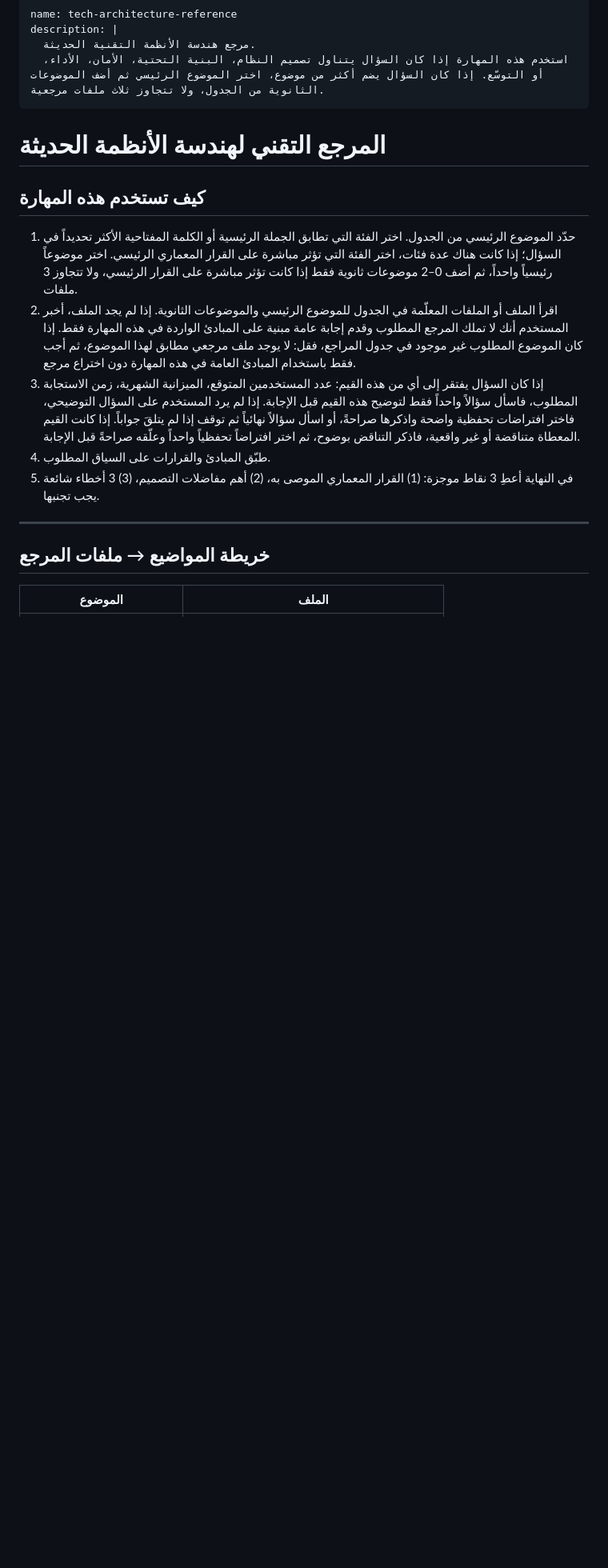
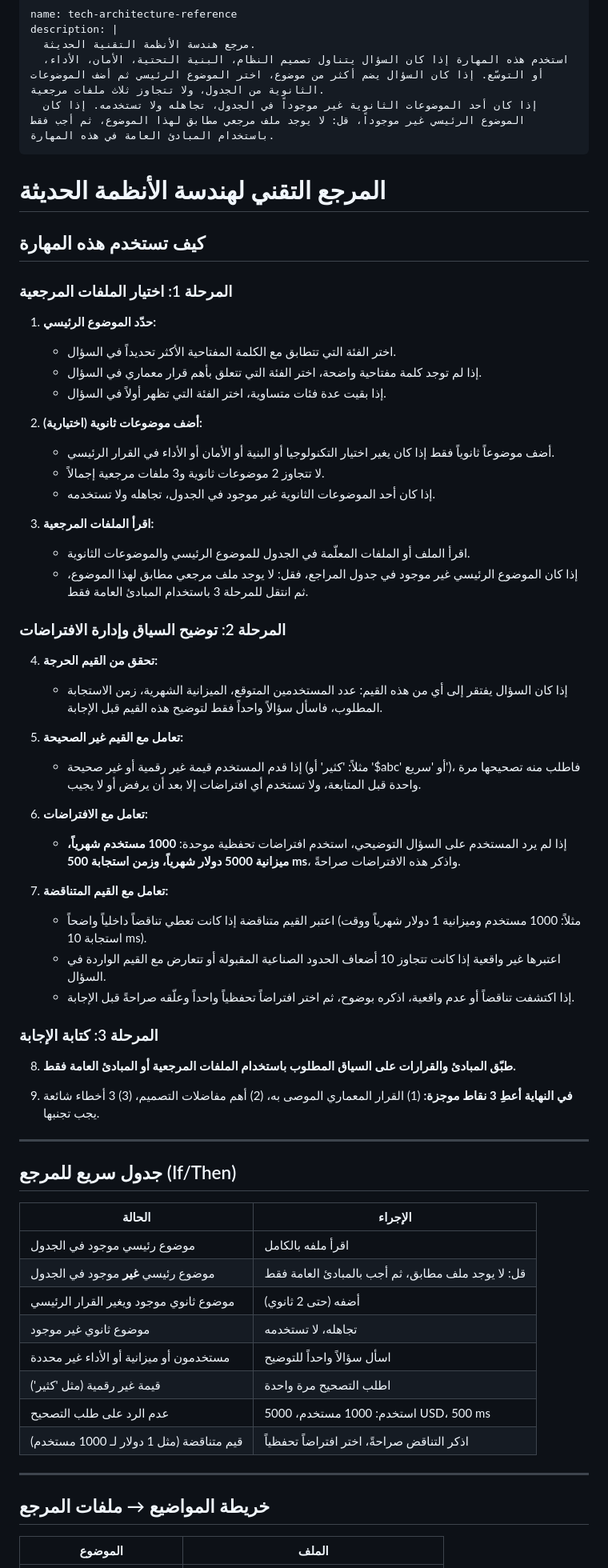
Before and after one commit to talal558/khalidiyaschool, a Markdown page: .claude/SKILL.md, the part around the change. Shown at 80% size. GitHub-like rendering; blank space fills up the shorter version.

Commit message:
تحديث المشروع رقم16

```diff
--- a/.claude/SKILL.md
+++ b/.claude/SKILL.md
@@ -3,17 +3,65 @@ name: tech-architecture-reference
 description: |
   مرجع هندسة الأنظمة التقنية الحديثة.
   استخدم هذه المهارة إذا كان السؤال يتناول تصميم النظام، البنية التحتية، الأمان، الأداء، أو التوسّع. إذا كان السؤال يضم أكثر من موضوع، اختر الموضوع الرئيسي ثم أضف الموضوعات الثانوية من الجدول، ولا تتجاوز ثلاث ملفات مرجعية.
+  إذا كان أحد الموضوعات الثانوية غير موجوداً في الجدول، تجاهله ولا تستخدمه. إذا كان الموضوع الرئيسي غير موجوداً، قل: لا يوجد ملف مرجعي مطابق لهذا الموضوع، ثم أجب فقط باستخدام المبادئ العامة في هذه المهارة.
 ---
 
 # المرجع التقني لهندسة الأنظمة الحديثة
 
 ## كيف تستخدم هذه المهارة
 
-1. حدّد الموضوع الرئيسي من الجدول. اختر الفئة التي تطابق الجملة الرئيسية أو الكلمة المفتاحية الأكثر تحديداً في السؤال؛ إذا كانت هناك عدة فئات، اختر الفئة التي تؤثر مباشرة على القرار المعماري الرئيسي. اختر موضوعاً رئيسياً واحداً، ثم أضف 0–2 موضوعات ثانوية فقط إذا كانت تؤثر مباشرة على القرار الرئيسي، ولا تتجاوز 3 ملفات.
-2. اقرأ الملف أو الملفات المعلّمة في الجدول للموضوع الرئيسي والموضوعات الثانوية. إذا لم يجد الملف، أخبر المستخدم أنك لا تملك المرجع المطلوب وقدم إجابة عامة مبنية على المبادئ الواردة في هذه المهارة فقط. إذا كان الموضوع المطلوب غير موجود في جدول المراجع، فقل: لا يوجد ملف مرجعي مطابق لهذا الموضوع، ثم أجب فقط باستخدام المبادئ العامة في هذه المهارة دون اختراع مرجع.
-3. إذا كان السؤال يفتقر إلى أي من هذه القيم: عدد المستخدمين المتوقع، الميزانية الشهرية، زمن الاستجابة المطلوب، فاسأل سؤالاً واحداً فقط لتوضيح هذه القيم قبل الإجابة. إذا لم يرد المستخدم على السؤال التوضيحي، فاختر افتراضات تحفظية واضحة واذكرها صراحةً، أو اسأل سؤالاً نهائياً ثم توقف إذا لم يتلقَ جواباً. إذا كانت القيم المعطاة متناقضة أو غير واقعية، فاذكر التناقض بوضوح، ثم اختر افتراضاً تحفظياً واحداً وعلّقه صراحةً قبل الإجابة.
-4. طبّق المبادئ والقرارات على السياق المطلوب.
-5. في النهاية أعطِ 3 نقاط موجزة: (1) القرار المعماري الموصى به، (2) أهم مفاضلات التصميم، (3) 3 أخطاء شائعة يجب تجنبها.
+### المرحلة 1: اختيار الملفات المرجعية
+
+1. **حدّد الموضوع الرئيسي:**
+   - اختر الفئة التي تتطابق مع الكلمة المفتاحية الأكثر تحديداً في السؤال.
+   - إذا لم توجد كلمة مفتاحية واضحة، اختر الفئة التي تتعلق بأهم قرار معماري في السؤال.
+   - إذا بقيت عدة فئات متساوية، اختر الفئة التي تظهر أولاً في السؤال.
+
+2. **أضف موضوعات ثانوية (اختيارية):**
+   - أضف موضوعاً ثانوياً فقط إذا كان يغير اختيار التكنولوجيا أو البنية أو الأمان أو الأداء في القرار الرئيسي.
+   - لا تتجاوز 2 موضوعات ثانوية و3 ملفات مرجعية إجمالاً.
+   - إذا كان أحد الموضوعات الثانوية غير موجود في الجدول، تجاهله ولا تستخدمه.
+
+3. **اقرأ الملفات المرجعية:**
+   - اقرأ الملف أو الملفات المعلّمة في الجدول للموضوع الرئيسي والموضوعات الثانوية.
+   - إذا كان الموضوع الرئيسي غير موجود في جدول المراجع، فقل: لا يوجد ملف مرجعي مطابق لهذا الموضوع، ثم انتقل للمرحلة 3 باستخدام المبادئ العامة فقط.
+
+### المرحلة 2: توضيح السياق وإدارة الافتراضات
+
+4. **تحقق من القيم الحرجة:**
+   - إذا كان السؤال يفتقر إلى أي من هذه القيم: عدد المستخدمين المتوقع، الميزانية الشهرية، زمن الاستجابة المطلوب، فاسأل سؤالاً واحداً فقط لتوضيح هذه القيم قبل الإجابة.
+
+5. **تعامل مع القيم غير الصحيحة:**
+   - إذا قدم المستخدم قيمة غير رقمية أو غير صحيحة (مثلاً: 'كثير' أو '$abc' أو 'سريع')، فاطلب منه تصحيحها مرة واحدة قبل المتابعة، ولا تستخدم أي افتراضات إلا بعد أن يرفض أو لا يجيب.
+
+6. **تعامل مع الافتراضات:**
+   - إذا لم يرد المستخدم على السؤال التوضيحي، استخدم افتراضات تحفظية موحدة: **1000 مستخدم شهرياً، ميزانية 5000 دولار شهرياً، وزمن استجابة 500 ms**، واذكر هذه الافتراضات صراحةً.
+
+7. **تعامل مع القيم المتناقضة:**
+   - اعتبر القيم متناقضة إذا كانت تعطي تناقضاً داخلياً واضحاً (مثلاً: 1000 مستخدم وميزانية 1 دولار شهرياً ووقت استجابة 10 ms).
+   - اعتبرها غير واقعية إذا كانت تتجاوز 10 أضعاف الحدود الصناعية المقبولة أو تتعارض مع القيم الواردة في السؤال.
+   - إذا اكتشفت تناقضاً أو عدم واقعية، اذكره بوضوح، ثم اختر افتراضاً تحفظياً واحداً وعلّقه صراحةً قبل الإجابة.
+
+### المرحلة 3: كتابة الإجابة
+
+8. **طبّق المبادئ والقرارات على السياق المطلوب باستخدام الملفات المرجعية أو المبادئ العامة فقط.**
+
+9. **في النهاية أعطِ 3 نقاط موجزة:** (1) القرار المعماري الموصى به، (2) أهم مفاضلات التصميم، (3) 3 أخطاء شائعة يجب تجنبها.
+
+---
+
+## جدول سريع للمرجع (If/Then)
+
+| الحالة | الإجراء |
+|---|---|
+| موضوع رئيسي موجود في الجدول | اقرأ ملفه بالكامل |
+| موضوع رئيسي **غير** موجود في الجدول | قل: لا يوجد ملف مطابق، ثم أجب بالمبادئ العامة فقط |
+| موضوع ثانوي موجود ويغير القرار الرئيسي | أضفه (حتى 2 ثانوي) |
+| موضوع ثانوي غير موجود | تجاهله، لا تستخدمه |
+| مستخدمون أو ميزانية أو الأداء غير محددة | اسأل سؤالاً واحداً للتوضيح |
+| قيمة غير رقمية (مثل 'كثير') | اطلب التصحيح مرة واحدة |
+| عدم الرد على طلب التصحيح | استخدم: 1000 مستخدم، 5000 USD، 500 ms |
+| قيم متناقضة (مثل 1 دولار لـ 1000 مستخدم) | اذكر التناقض صراحةً، اختر افتراضاً تحفظياً |
 
 ---
 
```
